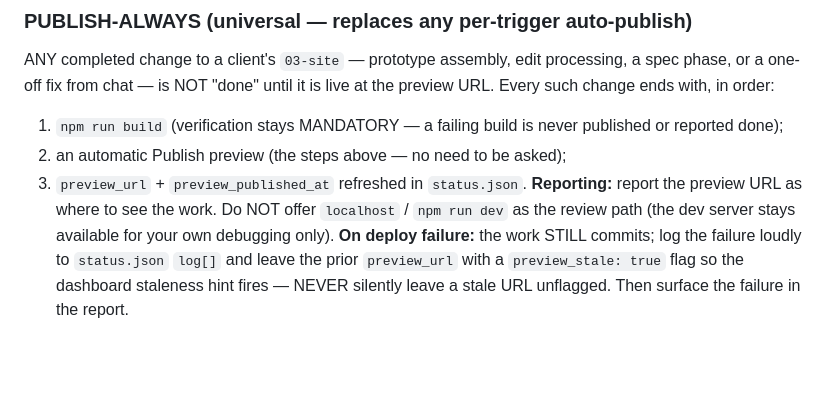
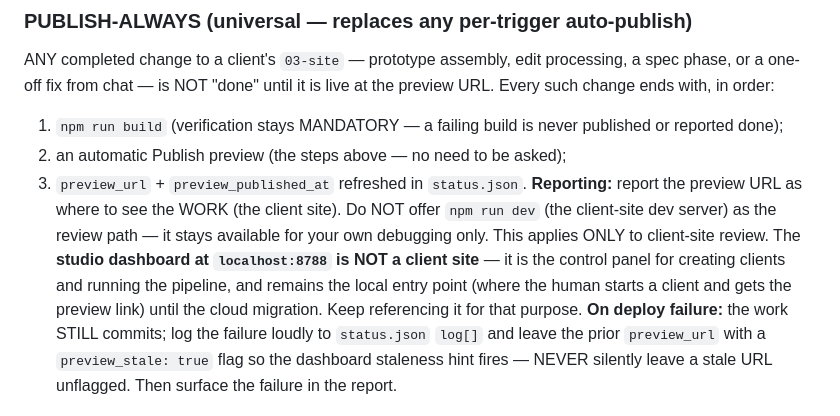
Before and after one commit to fringil2026/Renatus, a Markdown page: CLAUDE.md, the part around the change. Drawn GitHub-style; blank space fills up the shorter version.

Commit message:
Publish-always: clarify dashboard localhost vs client-site dev server
The 'no localhost as review path' rule applies ONLY to client-site review
(npm run dev). The studio dashboard at localhost:8788 is the control panel
for creating clients + running the pipeline and stays the local entry point
until cloud migration — keep referencing it for that.

Co-Authored-By: Claude Opus 4.8 (1M context) <noreply@anthropic.com>

```diff
--- a/CLAUDE.md
+++ b/CLAUDE.md
@@ -120,8 +120,12 @@ ends with, in order:
 1. `npm run build` (verification stays MANDATORY — a failing build is never published or reported done);
 2. an automatic Publish preview (the steps above — no need to be asked);
 3. `preview_url` + `preview_published_at` refreshed in `status.json`.
-**Reporting:** report the preview URL as where to see the work. Do NOT offer `localhost` / `npm run
-dev` as the review path (the dev server stays available for your own debugging only).
+**Reporting:** report the preview URL as where to see the WORK (the client site). Do NOT offer
+`npm run dev` (the client-site dev server) as the review path — it stays available for your own
+debugging only. This applies ONLY to client-site review. The **studio dashboard at
+`localhost:8788` is NOT a client site** — it is the control panel for creating clients and running
+the pipeline, and remains the local entry point (where the human starts a client and gets the
+preview link) until the cloud migration. Keep referencing it for that purpose.
 **On deploy failure:** the work STILL commits; log the failure loudly to `status.json` `log[]` and
 leave the prior `preview_url` with a `preview_stale: true` flag so the dashboard staleness hint
 fires — NEVER silently leave a stale URL unflagged. Then surface the failure in the report.
```
